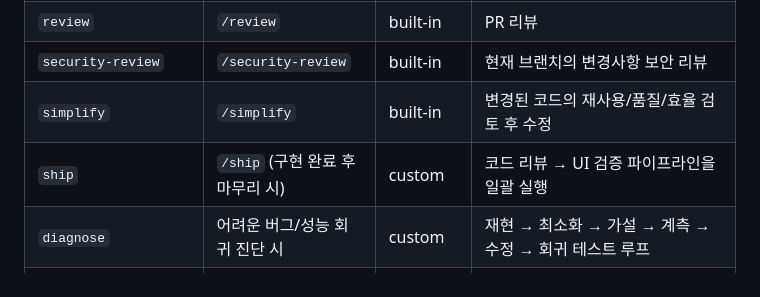
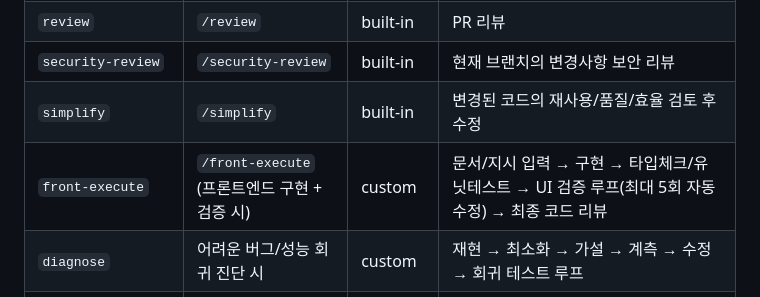
Before and after one commit to sadie100/claude-dotfiles, a Markdown page: HARNESS.md, the part around one of its changes. GitHub-like rendering.

```diff
--- a/HARNESS.md
+++ b/HARNESS.md
@@ -110,7 +110,7 @@
 | `review` | `/review` | built-in | PR 리뷰 |
 | `security-review` | `/security-review` | built-in | 현재 브랜치의 변경사항 보안 리뷰 |
 | `simplify` | `/simplify` | built-in | 변경된 코드의 재사용/품질/효율 검토 후 수정 |
-| `ship` | `/ship` (구현 완료 후 마무리 시) | custom | 코드 리뷰 → UI 검증 파이프라인을 일괄 실행 |
+| `front-execute` | `/front-execute` (프론트엔드 구현 + 검증 시) | custom | 문서/지시 입력 → 구현 → 타입체크/유닛테스트 → UI 검증 루프(최대 5회 자동 수정) → 최종 코드 리뷰 |
 | `diagnose` | 어려운 버그/성능 회귀 진단 시 | custom | 재현 → 최소화 → 가설 → 계측 → 수정 → 회귀 테스트 루프 |
 | `improve-codebase-architecture` | 아키텍처 개선/리팩토링 기회 탐색 시 | custom | CONTEXT.md/ADR 기반 deepening 기회 도출 |
 
```
Also changed, not shown: other parts of HARNESS.md (+1 -1 lines), skills/front-execute/SKILL.md (+78 -52 lines).
